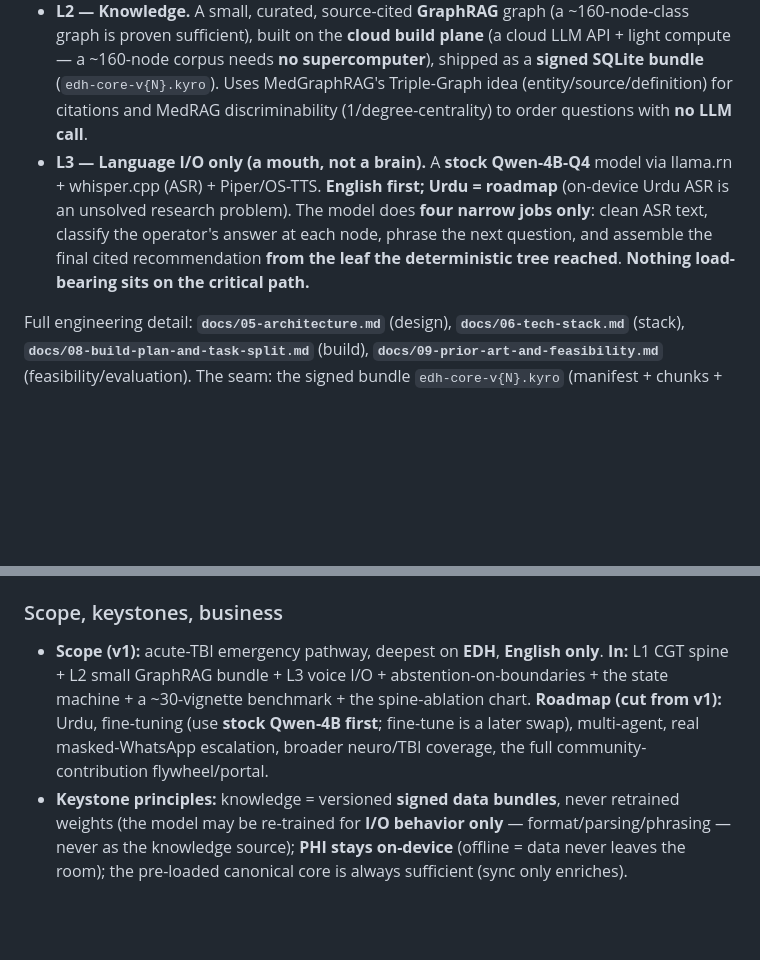
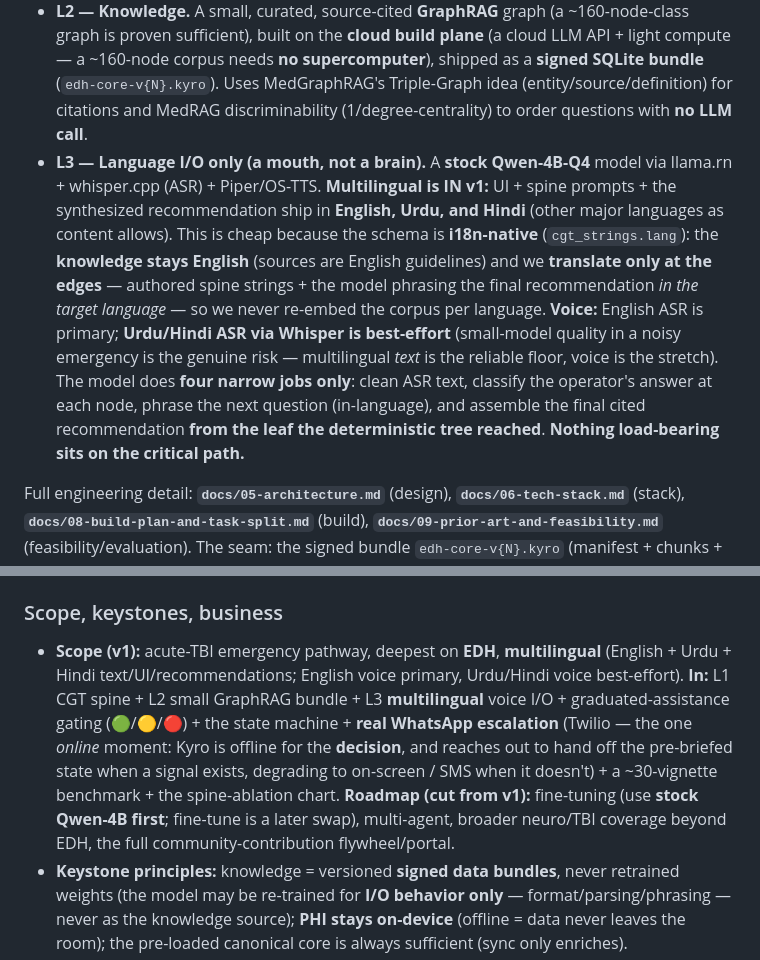
Before and after one commit to anik1617/Team_43, a Markdown page: CLAUDE.md, 2 parts joined by grey strips. Drawn GitHub-style; blank space fills up the shorter version.

```diff
--- a/CLAUDE.md
+++ b/CLAUDE.md
@@ -43,7 +43,7 @@ The true differentiator is the **dropped-call procedure state machine**: Kyro ca
 
 - **L1 — Reasoning spine (the brain; the credibility core).** A hand-authored **deterministic clinical guidance tree (CGT)** in MedDM "IEET" format — one acute-TBI/EDH triage tree, each node carrying a Peshawar/BTF citation — executed by a CDM-style loop where **code decides traversal** (advance / act / ask). **The spine sits in veto position over the model.** Plus the working-memory object `<evidence, hypotheses, trajectory>` = the procedure state machine = the continuity primitive.
 - **L2 — Knowledge.** A small, curated, source-cited **GraphRAG** graph (a ~160-node-class graph is proven sufficient), built on the **cloud build plane** (a cloud LLM API + light compute — a ~160-node corpus needs **no supercomputer**), shipped as a **signed SQLite bundle** (`edh-core-v{N}.kyro`). Uses MedGraphRAG's Triple-Graph idea (entity/source/definition) for citations and MedRAG discriminability (1/degree-centrality) to order questions with **no LLM call**.
-- **L3 — Language I/O only (a mouth, not a brain).** A **stock Qwen-4B-Q4** model via llama.rn + whisper.cpp (ASR) + Piper/OS-TTS. **English first; Urdu = roadmap** (on-device Urdu ASR is an unsolved research problem). The model does **four narrow jobs only**: clean ASR text, classify the operator's answer at each node, phrase the next question, and assemble the final cited recommendation **from the leaf the deterministic tree reached**. **Nothing load-bearing sits on the critical path.**
+- **L3 — Language I/O only (a mouth, not a brain).** A **stock Qwen-4B-Q4** model via llama.rn + whisper.cpp (ASR) + Piper/OS-TTS. **Multilingual is IN v1:** UI + spine prompts + the synthesized recommendation ship in **English, Urdu, and Hindi** (other major languages as content allows). This is cheap because the schema is **i18n-native** (`cgt_strings.lang`): the **knowledge stays English** (sources are English guidelines) and we **translate only at the edges** — authored spine strings + the model phrasing the final recommendation *in the target language* — so we never re-embed the corpus per language. **Voice:** English ASR is primary; **Urdu/Hindi ASR via Whisper is best-effort** (small-model quality in a noisy emergency is the genuine risk — multilingual *text* is the reliable floor, voice is the stretch). The model does **four narrow jobs only**: clean ASR text, classify the operator's answer at each node, phrase the next question (in-language), and assemble the final cited recommendation **from the leaf the deterministic tree reached**. **Nothing load-bearing sits on the critical path.**
 
 Full engineering detail: **`docs/05-architecture.md`** (design), **`docs/06-tech-stack.md`** (stack), **`docs/08-build-plan-and-task-split.md`** (build), **`docs/09-prior-art-and-feasibility.md`** (feasibility/evaluation). The seam: the signed bundle `edh-core-v{N}.kyro` (manifest + chunks + chunk_vec + nodes + node_vec + edges); **BGE-M3 1024-d embeddings pinned byte-identical on both the build and device planes** (a mismatch here is the #1 project-killer).
 
@@ -84,7 +84,7 @@ Eval tiers: **A** = 30-50 mentor-signed EDH vignettes (the HM case is #1 + the l
 
 ### Scope, keystones, business
 
-- **Scope (v1):** acute-TBI emergency pathway, deepest on **EDH**, **English only**. **In:** L1 CGT spine + L2 small GraphRAG bundle + L3 voice I/O + abstention-on-boundaries + the state machine + a ~30-vignette benchmark + the spine-ablation chart. **Roadmap (cut from v1):** Urdu, fine-tuning (use **stock Qwen-4B first**; fine-tune is a later swap), multi-agent, real masked-WhatsApp escalation, broader neuro/TBI coverage, the full community-contribution flywheel/portal.
+- **Scope (v1):** acute-TBI emergency pathway, deepest on **EDH**, **multilingual** (English + Urdu + Hindi text/UI/recommendations; English voice primary, Urdu/Hindi voice best-effort). **In:** L1 CGT spine + L2 small GraphRAG bundle + L3 **multilingual** voice I/O + graduated-assistance gating (🟢/🟡/🔴) + the state machine + **real WhatsApp escalation** (Twilio — the one *online* moment: Kyro is offline for the **decision**, and reaches out to hand off the pre-briefed state when a signal exists, degrading to on-screen / SMS when it doesn't) + a ~30-vignette benchmark + the spine-ablation chart. **Roadmap (cut from v1):** fine-tuning (use **stock Qwen-4B first**; fine-tune is a later swap), multi-agent, broader neuro/TBI coverage beyond EDH, the full community-contribution flywheel/portal.
 - **Keystone principles:** knowledge = versioned **signed data bundles**, never retrained weights (the model may be re-trained for **I/O behavior only** — format/parsing/phrasing — never as the knowledge source); **PHI stays on-device** (offline = data never leaves the room); the pre-loaded canonical core is always sufficient (sync only enriches).
 - **Business:** Kyro = the **philanthropic wing of Exo**; funding via NGO licensing (MSF/PIH) + ministry procurement + Gates/Wellcome/Fogarty grants; beachhead **Namibia**; the **cost/accessibility wedge** (runs offline on 8-10-year-old phones) is central. KB licensing leans **hybrid** (open the Tier-0 canonical core for trust/adoption; keep the contribution platform + provenance + gap-log/flywheel as the moat). Full product context + pitch in **`docs/07-kyro-product-and-pitch.md`**.
 
```
Also changed, not shown: docs/08-build-plan-and-task-split.md (+6 -5 lines).
